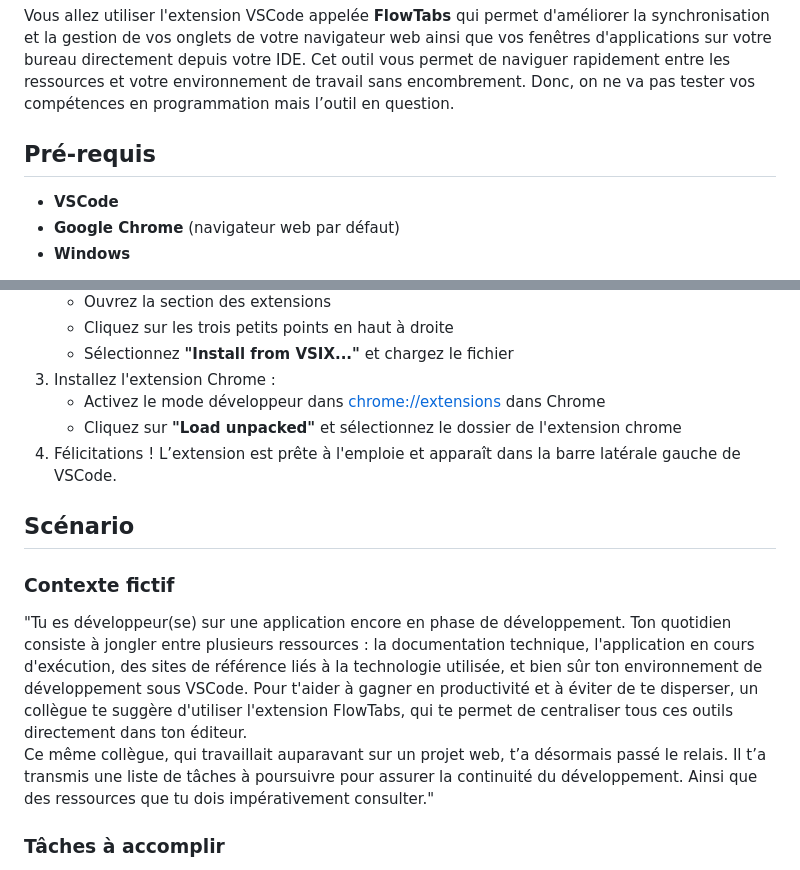
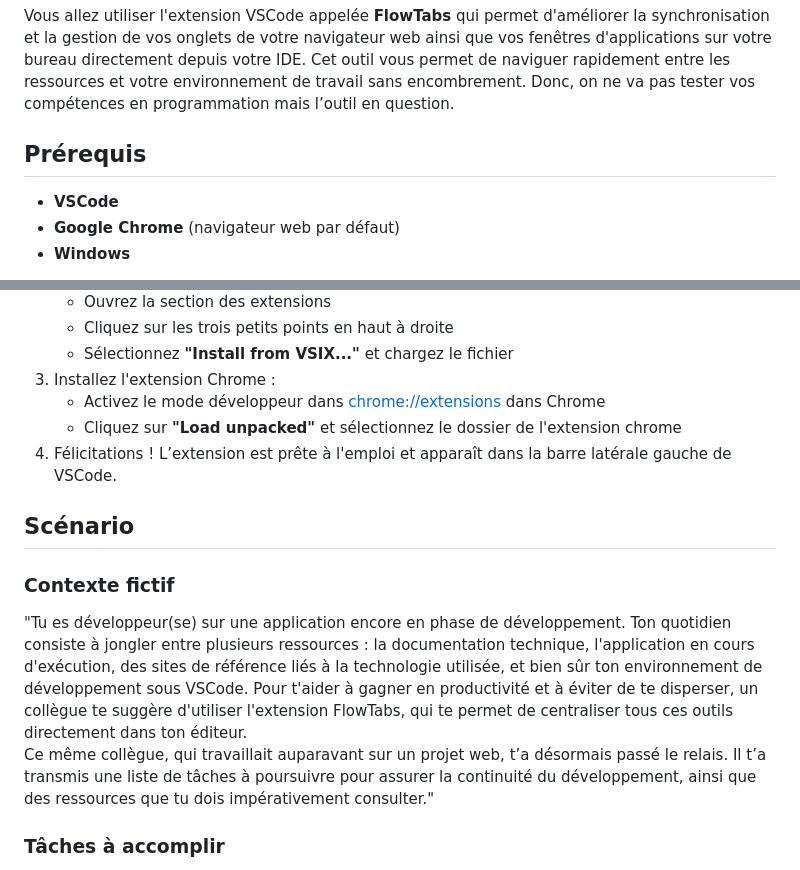
Before and after one commit to ton-s/user-testing, a Markdown page: test-usability.md, 2 parts joined by grey strips. Drawn GitHub-style.

```diff
--- a/test-usability.md
+++ b/test-usability.md
@@ -12,7 +12,7 @@
 Vous allez utiliser l'extension VSCode appelée **FlowTabs** qui permet d'améliorer la synchronisation et la gestion de vos onglets de votre navigateur web ainsi que vos fenêtres d'applications sur votre bureau directement depuis votre IDE. Cet outil vous permet de naviguer rapidement entre les ressources et votre environnement de travail sans encombrement. Donc, on ne va pas tester vos compétences en programmation mais l’outil en question.
 
 
-## Pré-requis
+## Prérequis
 
 - **VSCode**
 - **Google Chrome** (navigateur web par défaut)
@@ -29,7 +29,7 @@ Vous allez utiliser l'extension VSCode appelée **FlowTabs** qui permet d'améli
 3. Installez l'extension Chrome :
     - Activez le mode développeur dans [chrome://extensions](chrome://extensions) dans Chrome
     - Cliquez sur **"Load unpacked"** et sélectionnez le dossier de l'extension chrome
-4. Félicitations ! L’extension est prête à l'emploie et apparaît dans la barre latérale gauche de VSCode.
+4. Félicitations ! L’extension est prête à l'emploi et apparaît dans la barre latérale gauche de VSCode.
 
 
 ## Scénario
@@ -37,7 +37,7 @@ Vous allez utiliser l'extension VSCode appelée **FlowTabs** qui permet d'améli
 ### Contexte fictif
 
 "Tu es développeur(se) sur une application encore en phase de développement. Ton quotidien consiste à jongler entre plusieurs ressources : la documentation technique, l'application en cours d'exécution, des sites de référence liés à la technologie utilisée, et bien sûr ton environnement de développement sous VSCode. Pour t'aider à gagner en productivité et à éviter de te disperser, un collègue te suggère d'utiliser l'extension FlowTabs, qui te permet de centraliser tous ces outils directement dans ton éditeur.
-Ce même collègue, qui travaillait auparavant sur un projet web, t’a désormais passé le relais. Il t’a transmis une liste de tâches à poursuivre pour assurer la continuité du développement. Ainsi que des ressources que tu dois impérativement consulter."
+Ce même collègue, qui travaillait auparavant sur un projet web, t’a désormais passé le relais. Il t’a transmis une liste de tâches à poursuivre pour assurer la continuité du développement, ainsi que des ressources que tu dois impérativement consulter."
 
 
 ### Tâches à accomplir
```
Also changed, not shown: other parts of test-usability.md (+1 -1 lines).
